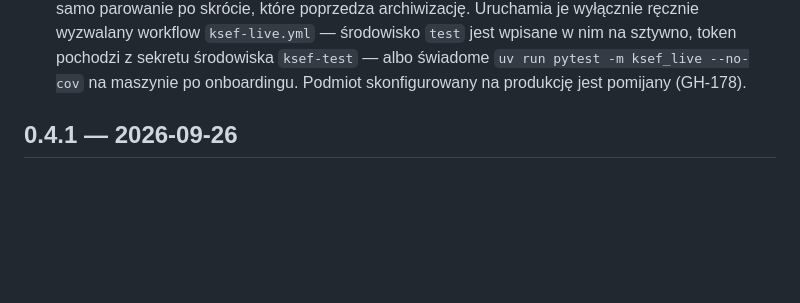
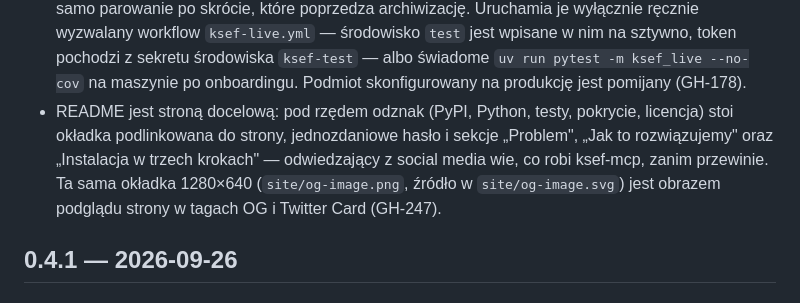
Before and after one commit to Dev10x-Guru/ksef-mcp, a Markdown page: CHANGELOG.md, the part around the change. Rendered like a GitHub page; blank space fills up the shorter version.

```diff
--- a/CHANGELOG.md
+++ b/CHANGELOG.md
@@ -24,6 +24,13 @@ udokumentowane.
   świadome `uv run pytest -m ksef_live --no-cov` na maszynie po
   onboardingu. Podmiot skonfigurowany na produkcję jest pomijany
   (GH-178).
+- README jest stroną docelową: pod rzędem odznak (PyPI, Python, testy,
+  pokrycie, licencja) stoi okładka podlinkowana do strony, jednozdaniowe
+  hasło i sekcje „Problem", „Jak to rozwiązujemy" oraz „Instalacja
+  w trzech krokach" — odwiedzający z social media wie, co robi
+  ksef-mcp, zanim przewinie. Ta sama okładka 1280×640 (`site/og-image.png`,
+  źródło w `site/og-image.svg`) jest obrazem podglądu strony w tagach OG
+  i Twitter Card (GH-247).
 
 ## 0.4.1 — 2026-09-26
 
```
Also changed, not shown: README.md (+47 -4 lines), site/og-image.png (added), 2 other files.
